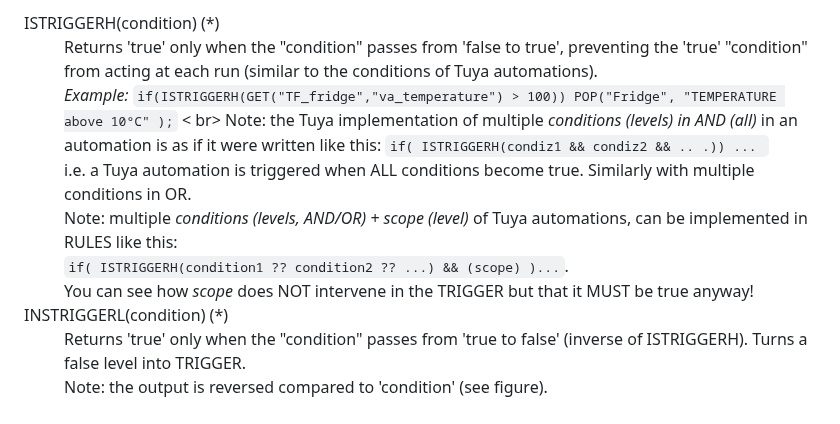
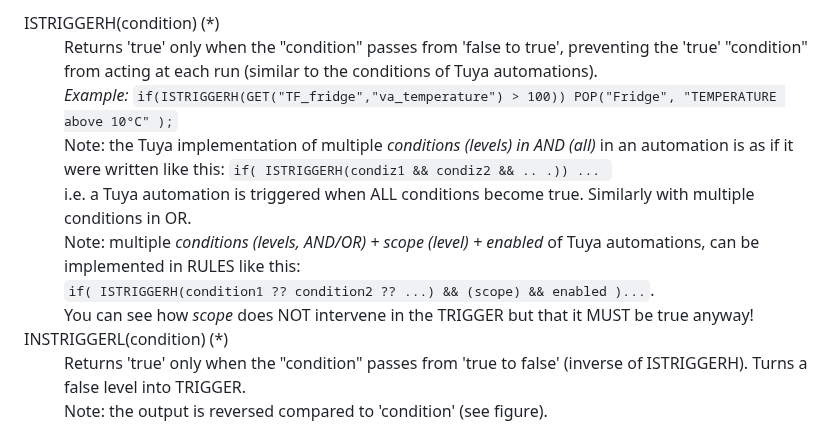
Before and after one commit to msillano/IoTwebUI, a Markdown page: README21.md, the part around the change. Rendered like a GitHub page.

```diff
--- a/README21.md
+++ b/README21.md
@@ -591,9 +591,9 @@ utc_offset_seconds: 0
 <dl>
  <dt> ISTRIGGERH(condition) (*) </dt>
 <dd> Returns 'true' only when the "condition" passes from 'false to true', preventing the 'true' "condition" from acting at each run (similar to the conditions of Tuya automations).<br>
-<i>Example:</i> <code>if(ISTRIGGERH(GET("TF_fridge","va_temperature") > 100)) POP("Fridge", "TEMPERATURE above 10°C" );</code> < br>
+<i>Example:</i> <code>if(ISTRIGGERH(GET("TF_fridge","va_temperature") > 100)) POP("Fridge", "TEMPERATURE above 10°C" );</code> <br>
 Note: the Tuya implementation of multiple <i>conditions (levels) in AND (all)</i> in an automation is as if it were written like this:<brt> <code>if( ISTRIGGERH(condiz1 && condiz2 && .. .)) ... </code> <br> i.e. a Tuya automation is triggered when ALL conditions become true. Similarly with multiple conditions in OR.<BR>
-Note: multiple <i>conditions (levels, AND/OR) + scope (level) </i> of Tuya automations, can be implemented in RULES like this:<br> <code>if( ISTRIGGERH(condition1 ?? condition2 ?? ...) && (scope) )...</code>. <br> You can see how <i>scope</i> does NOT intervene in the TRIGGER but that it MUST be true anyway!
+Note: multiple <i>conditions (levels, AND/OR) + scope (level) + enabled </i> of Tuya automations, can be implemented in RULES like this:<br> <code>if( ISTRIGGERH(condition1 ?? condition2 ?? ...) && (scope) && enabled )...</code>. <br> You can see how <i>scope</i> does NOT intervene in the TRIGGER but that it MUST be true anyway!
 </dd>
 
 <dt> INSTRIGGERL(condition) (*)</dt>
```
